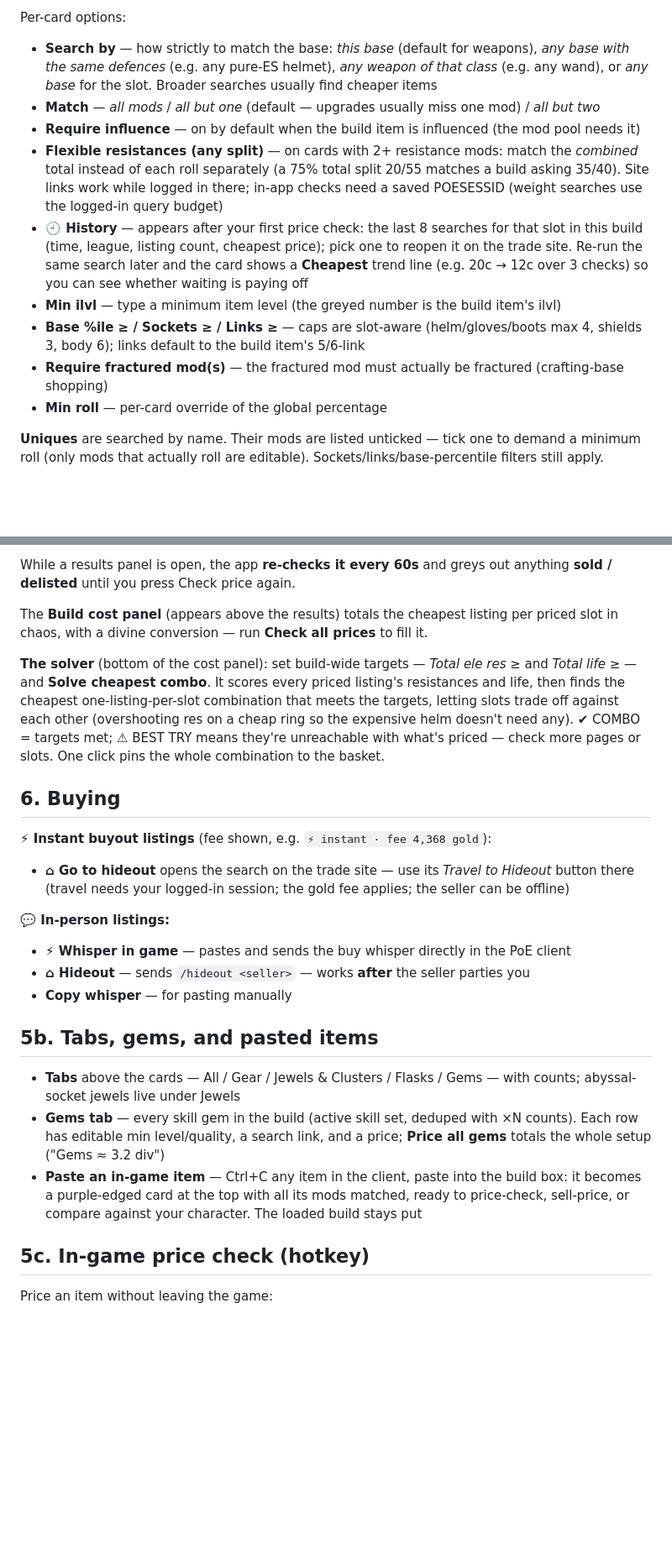
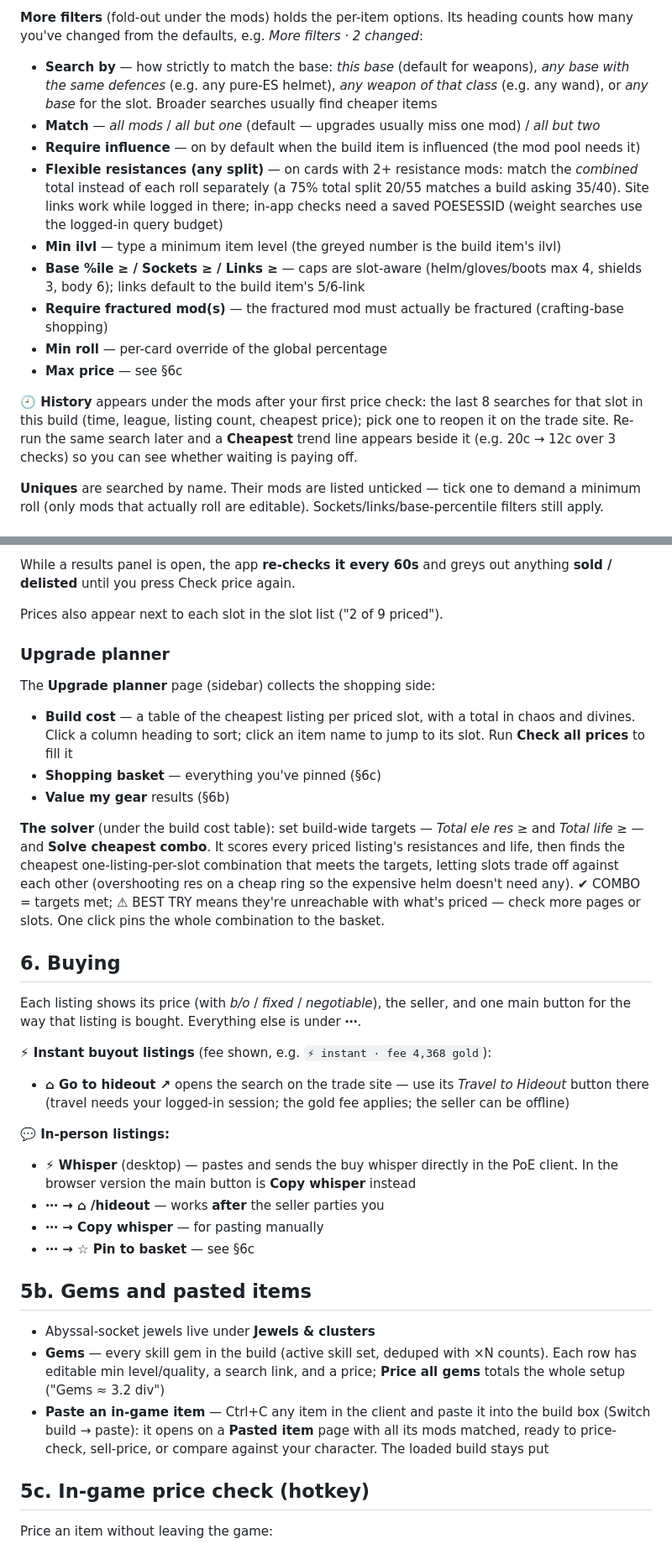
Before and after one commit to Jagomeiister/pob-trade-finder, a Markdown page: docs/USER-GUIDE.md, 2 parts joined by grey strips. Shown at 84% size. Drawn GitHub-style; blank space fills up the shorter version.

```diff
--- a/docs/USER-GUIDE.md
+++ b/docs/USER-GUIDE.md
@@ -58,5 +98,6 @@ showing its art and mods. Per mod:
 
-Per-card options:
+**More filters** (fold-out under the mods) holds the per-item options. Its heading counts
+how many you've changed from the defaults, e.g. *More filters · 2 changed*:
 
 - **Search by** — how strictly to match the base: *this base* (default for weapons),
   *any base with the same defences* (e.g. any pure-ES helmet), *any weapon of that class*
@@ -67,15 +108,18 @@ Per-card options:
   *combined* total instead of each roll separately (a 75% total split 20/55 matches a
   build asking 35/40). Site links work while logged in there; in-app checks need a
   saved POESESSID (weight searches use the logged-in query budget)
-- **🕘 History** — appears after your first price check: the last 8 searches for that slot
-  in this build (time, league, listing count, cheapest price); pick one to reopen it on the
-  trade site. Re-run the same search later and the card shows a **Cheapest** trend line
-  (e.g. 20c → 12c over 3 checks) so you can see whether waiting is paying off
 - **Min ilvl** — type a minimum item level (the greyed number is the build item's ilvl)
 - **Base %ile ≥ / Sockets ≥ / Links ≥** — caps are slot-aware
   (helm/gloves/boots max 4, shields 3, body 6); links default to the build item's 5/6-link
 - **Require fractured mod(s)** — the fractured mod must actually be fractured (crafting-base shopping)
 - **Min roll** — per-card override of the global percentage
+- **Max price** — see §6c
+
+**🕘 History** appears under the mods after your first price check: the last 8 searches
+for that slot in this build (time, league, listing count, cheapest price); pick one to
+reopen it on the trade site. Re-run the same search later and a **Cheapest** trend line
+appears beside it (e.g. 20c → 12c over 3 checks) so you can see whether waiting is
+paying off.
 
 **Uniques** are searched by name. Their mods are listed unticked — tick one to demand a
 minimum roll (only mods that actually roll are editable). Sockets/links/base-percentile
@@ -99,10 +143,19 @@ filters still apply.
 While a results panel is open, the app **re-checks it every 60s** and greys out anything
 **sold / delisted** until you press Check price again.
 
-The **Build cost panel** (appears above the results) totals the cheapest listing per
-priced slot in chaos, with a divine conversion — run **Check all prices** to fill it.
+Prices also appear next to each slot in the slot list ("2 of 9 priced").
 
-**The solver** (bottom of the cost panel): set build-wide targets — *Total ele res ≥*
+### Upgrade planner
+
+The **Upgrade planner** page (sidebar) collects the shopping side:
+
+- **Build cost** — a table of the cheapest listing per priced slot, with a total in chaos
+  and divines. Click a column heading to sort; click an item name to jump to its slot.
+  Run **Check all prices** to fill it
+- **Shopping basket** — everything you've pinned (§6c)
+- **Value my gear** results (§6b)
+
+**The solver** (under the build cost table): set build-wide targets — *Total ele res ≥*
 and *Total life ≥* — and **Solve cheapest combo**. It scores every priced listing's
 resistances and life, then finds the cheapest one-listing-per-slot combination that
 meets the targets, letting slots trade off against each other (overshooting res on a
@@ -112,26 +165,31 @@ pins the whole combination to the basket.
 
 ## 6. Buying
 
+Each listing shows its price (with *b/o* / *fixed* / *negotiable*), the seller, and one
+main button for the way that listing is bought. Everything else is under **⋯**.
+
 **⚡ Instant buyout listings** (fee shown, e.g. `⚡ instant · fee 4,368 gold`):
-- **⌂ Go to hideout** opens the search on the trade site — use its *Travel to Hideout*
+- **⌂ Go to hideout ↗** opens the search on the trade site — use its *Travel to Hideout*
   button there (travel needs your logged-in session; the gold fee applies; the seller
   can be offline)
 
 **💬 In-person listings:**
-- **⚡ Whisper in game** — pastes and sends the buy whisper directly in the PoE client
-- **⌂ Hideout** — sends `/hideout <seller>` — works **after** the seller parties you
-- **Copy whisper** — for pasting manually
+- **⚡ Whisper** (desktop) — pastes and sends the buy whisper directly in the PoE client.
+  In the browser version the main button is **Copy whisper** instead
+- **⋯ → ⌂ /hideout <seller>** — works **after** the seller parties you
+- **⋯ → Copy whisper** — for pasting manually
+- **⋯ → ☆ Pin to basket** — see §6c
 
-## 5b. Tabs, gems, and pasted items
+## 5b. Gems and pasted items
 
-- **Tabs** above the cards — All / Gear / Jewels & Clusters / Flasks / Gems — with counts;
-  abyssal-socket jewels live under Jewels
-- **Gems tab** — every skill gem in the build (active skill set, deduped with ×N counts).
+- Abyssal-socket jewels live under **Jewels & clusters**
+- **Gems** — every skill gem in the build (active skill set, deduped with ×N counts).
   Each row has editable min level/quality, a search link, and a price; **Price all gems**
   totals the whole setup ("Gems ≈ 3.2 div")
-- **Paste an in-game item** — Ctrl+C any item in the client, paste into the build box:
-  it becomes a purple-edged card at the top with all its mods matched, ready to
-  price-check, sell-price, or compare against your character. The loaded build stays put
+- **Paste an in-game item** — Ctrl+C any item in the client and paste it into the build
+  box (Switch build → paste): it opens on a **Pasted item** page with all its mods
+  matched, ready to price-check, sell-price, or compare against your character. The
+  loaded build stays put
 
 ## 5c. In-game price check (hotkey)
 
```
Also changed, not shown: other parts of docs/USER-GUIDE.md (+103 -45 lines), README.md (+12 -3 lines), docs/UI-PLAN.md (+19 -0 lines), docs/release-notes-v2.0.0.md (added, +41 -0 lines), docs/screenshots/hero.png, 1 other file.
